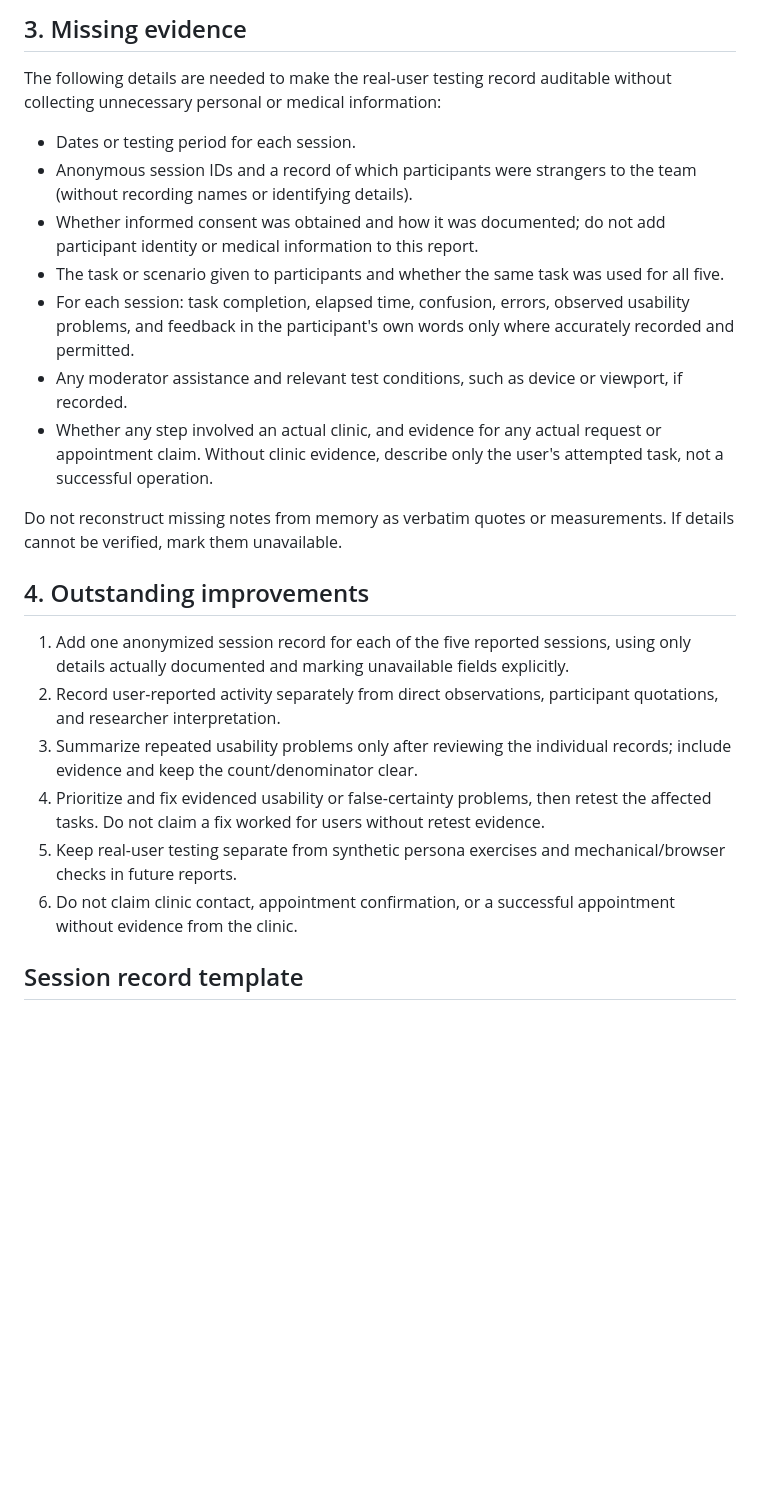
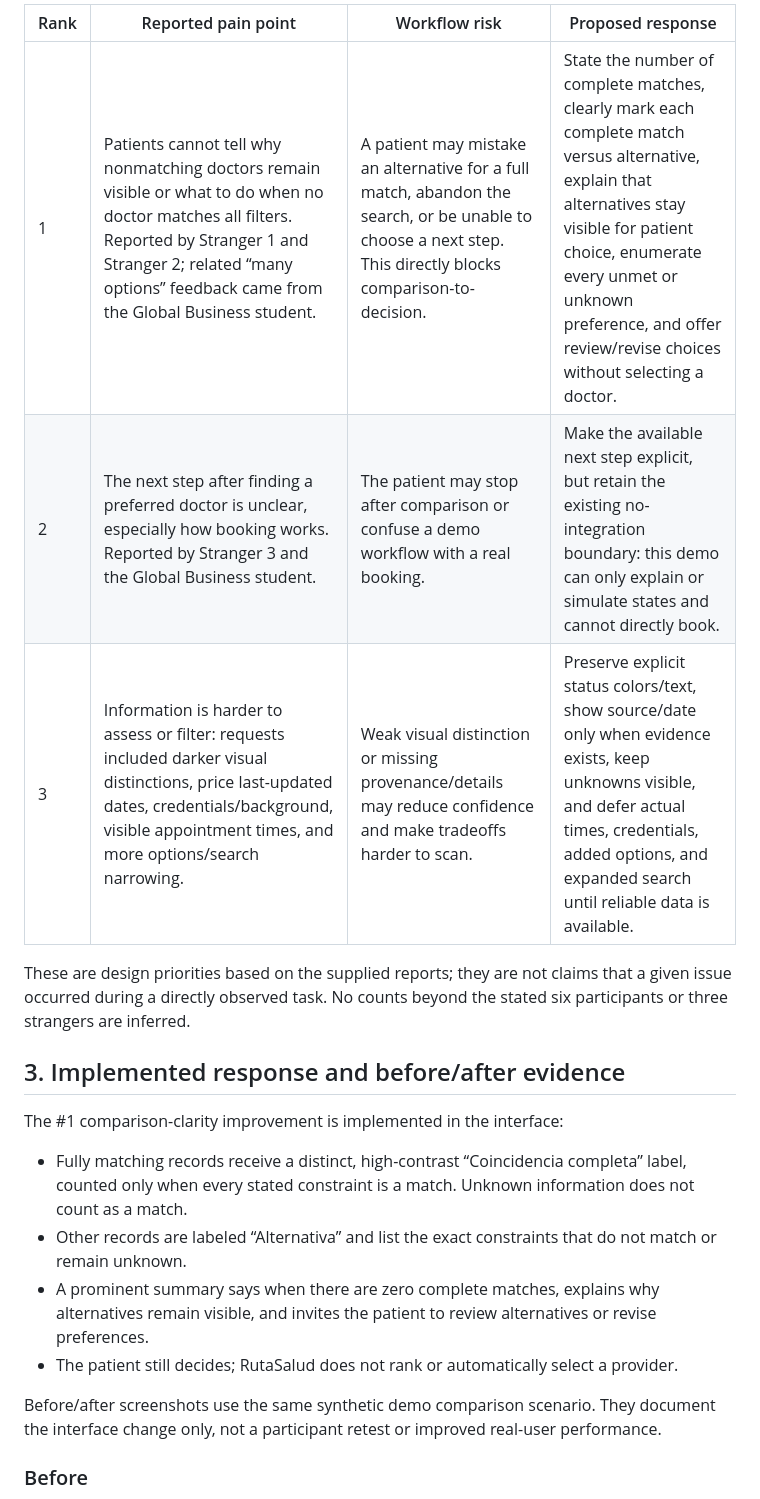
Before and after one commit to escotoinesbuilds-design/week12, a Markdown page: docs/REAL_USER_TESTING.md, the part around one of its changes. Drawn GitHub-style; blank space fills up the shorter version.

```diff
--- a/docs/REAL_USER_TESTING.md
+++ b/docs/REAL_USER_TESTING.md
@@ -23,26 +25,22 @@ These are user-reported activity statements. Individual participant/session deta
 
-## 3. Missing evidence
+| Rank | Reported pain point | Workflow risk | Proposed response |
+|---|---|---|---|
+| 1 | Patients cannot tell why nonmatching doctors remain visible or what to do when no doctor matches all filters. Reported by Stranger 1 and Stranger 2; related “many options” feedback came from the Global Business student. | A patient may mistake an alternative for a full match, abandon the search, or be unable to choose a next step. This directly blocks comparison-to-decision. | State the number of complete matches, clearly mark each complete match versus alternative, explain that alternatives stay visible for patient choice, enumerate every unmet or unknown preference, and offer review/revise choices without selecting a doctor. |
+| 2 | The next step after finding a preferred doctor is unclear, especially how booking works. Reported by Stranger 3 and the Global Business student. | The patient may stop after comparison or confuse a demo workflow with a real booking. | Make the available next step explicit, but retain the existing no-integration boundary: this demo can only explain or simulate states and cannot directly book. |
+| 3 | Information is harder to assess or filter: requests included darker visual distinctions, price last-updated dates, credentials/background, visible appointment times, and more options/search narrowing. | Weak visual distinction or missing provenance/details may reduce confidence and make tradeoffs harder to scan. | Preserve explicit status colors/text, show source/date only when evidence exists, keep unknowns visible, and defer actual times, credentials, added options, and expanded search until reliable data is available. |
 
-The following details are needed to make the real-user testing record auditable without collecting unnecessary personal or medical information:
+These are design priorities based on the supplied reports; they are not claims that a given issue occurred during a directly observed task. No counts beyond the stated six participants or three strangers are inferred.
 
-- Dates or testing period for each session.
-- Anonymous session IDs and a record of which participants were strangers to the team (without recording names or identifying details).
-- Whether informed consent was obtained and how it was documented; do not add participant identity or medical information to this report.
-- The task or scenario given to participants and whether the same task was used for all five.
-- For each session: task completion, elapsed time, confusion, errors, observed usability problems, and feedback in the participant's own words only where accurately recorded and permitted.
-- Any moderator assistance and relevant test conditions, such as device or viewport, if recorded.
-- Whether any step involved an actual clinic, and evidence for any actual request or appointment claim. Without clinic evidence, describe only the user's attempted task, not a successful operation.
+## 3. Implemented response and before/after evidence
 
-Do not reconstruct missing notes from memory as verbatim quotes or measurements. If details cannot be verified, mark them unavailable.
+The #1 comparison-clarity improvement is implemented in the interface:
 
-## 4. Outstanding improvements
+- Fully matching records receive a distinct, high-contrast “Coincidencia completa” label, counted only when every stated constraint is a match. Unknown information does not count as a match.
+- Other records are labeled “Alternativa” and list the exact constraints that do not match or remain unknown.
+- A prominent summary says when there are zero complete matches, explains why alternatives remain visible, and invites the patient to review alternatives or revise preferences.
+- The patient still decides; RutaSalud does not rank or automatically select a provider.
 
-1. Add one anonymized session record for each of the five reported sessions, using only details actually documented and marking unavailable fields explicitly.
-2. Record user-reported activity separately from direct observations, participant quotations, and researcher interpretation.
-3. Summarize repeated usability problems only after reviewing the individual records; include evidence and keep the count/denominator clear.
-4. Prioritize and fix evidenced usability or false-certainty problems, then retest the affected tasks. Do not claim a fix worked for users without retest evidence.
-5. Keep real-user testing separate from synthetic persona exercises and mechanical/browser checks in future reports.
-6. Do not claim clinic contact, appointment confirmation, or a successful appointment without evidence from the clinic.
+Before/after screenshots use the same synthetic demo comparison scenario. They document the interface change only, not a participant retest or improved real-user performance.
 
-## Session record template
+### Before
 
```
Also changed, not shown: other parts of docs/REAL_USER_TESTING.md (+50 -28 lines), docs/comparison-before.png (added).
